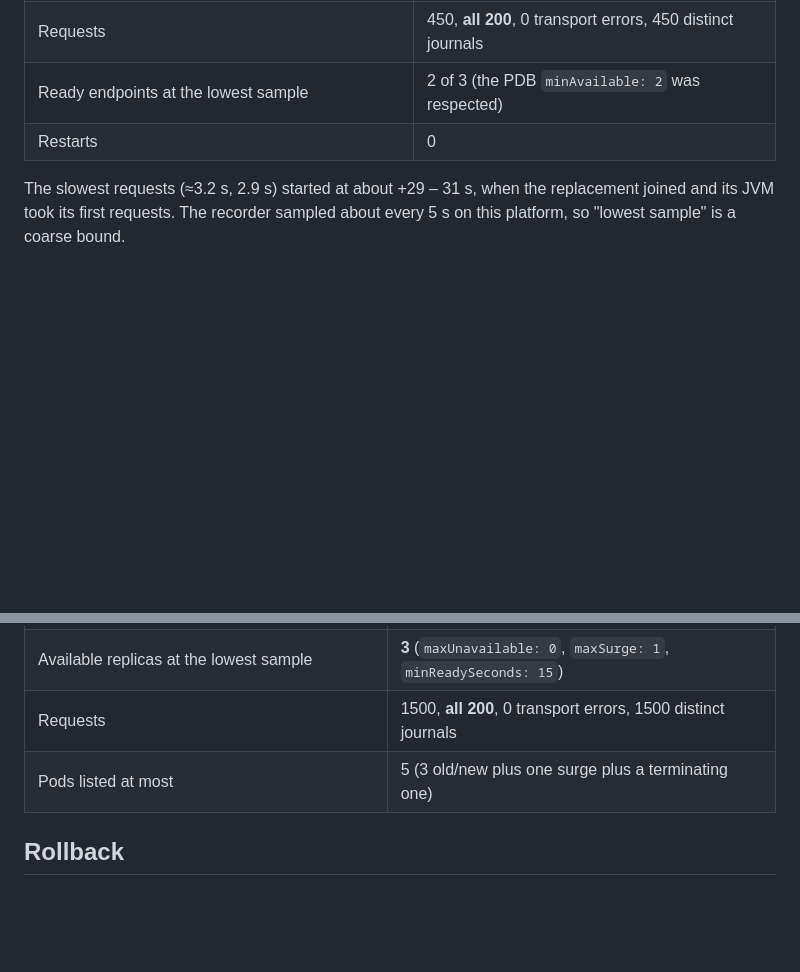
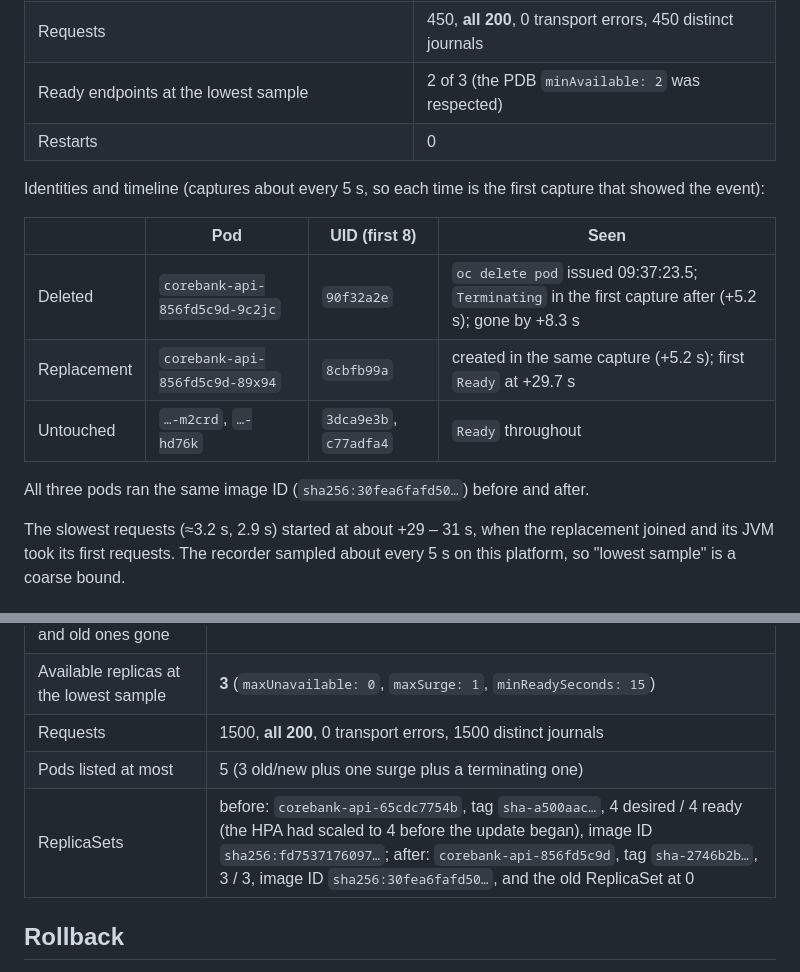
Before and after one commit to MaiHuyHoang592004/corebank-api, a Markdown page: docs/evidence/openshift-runtime-verification.md, 2 parts joined by grey strips. Rendered like a GitHub page; blank space fills up the shorter version.

Commit message:
docs(evidence): record pod identities, ReplicaSets and image IDs for the OpenShift runs
Adds the deleted and replacement pod names and UIDs with their capture times, and
the ReplicaSet and image-ID transition of the rolling update (which started at 4
replicas because the HPA had scaled).

```diff
--- a/docs/evidence/openshift-runtime-verification.md
+++ b/docs/evidence/openshift-runtime-verification.md
@@ -170,6 +170,16 @@ the money flow was driven with an HTTP client, above.
 | Ready endpoints at the lowest sample | 2 of 3 (the PDB `minAvailable: 2` was respected) |
 | Restarts | 0 |
 
+Identities and timeline (captures about every 5 s, so each time is the first capture that showed the event):
+
+| | Pod | UID (first 8) | Seen |
+|---|---|---|---|
+| Deleted | `corebank-api-856fd5c9d-9c2jc` | `90f32a2e` | `oc delete pod` issued 09:37:23.5; `Terminating` in the first capture after (+5.2 s); gone by +8.3 s |
+| Replacement | `corebank-api-856fd5c9d-89x94` | `8cbfb99a` | created in the same capture (+5.2 s); first `Ready` at +29.7 s |
+| Untouched | `…-m2crd`, `…-hd76k` | `3dca9e3b`, `c77adfa4` | `Ready` throughout |
+
+All three pods ran the same image ID (`sha256:30fea6fafd50…`) before and after.
+
 The slowest requests (≈3.2 s, 2.9 s) started at about +29 – 31 s, when the replacement joined and its JVM took its
 first requests. The recorder sampled about every 5 s on this platform, so "lowest sample" is a coarse bound.
 
@@ -183,6 +193,7 @@ A change of image tag on the Deployment (repository pin → `sha-2746b2b…`) wh
 | Available replicas at the lowest sample | **3** (`maxUnavailable: 0`, `maxSurge: 1`, `minReadySeconds: 15`) |
 | Requests | 1500, **all 200**, 0 transport errors, 1500 distinct journals |
 | Pods listed at most | 5 (3 old/new plus one surge plus a terminating one) |
+| ReplicaSets | before: `corebank-api-65cdc7754b`, tag `sha-a500aac…`, 4 desired / 4 ready (the HPA had scaled to 4 before the update began), image ID `sha256:fd7537176097…`; after: `corebank-api-856fd5c9d`, tag `sha-2746b2b…`, 3 / 3, image ID `sha256:30fea6fafd50…`, and the old ReplicaSet at 0 |
 
 ## Rollback
 
```
